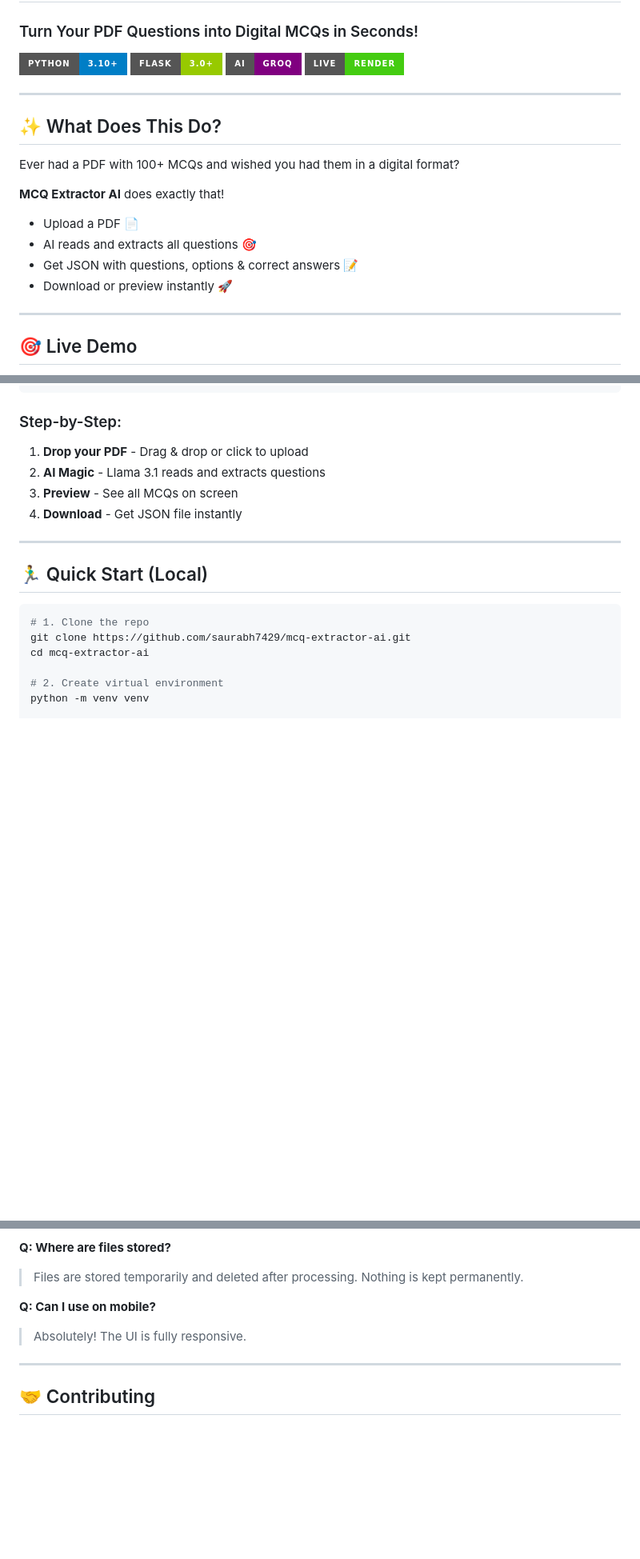
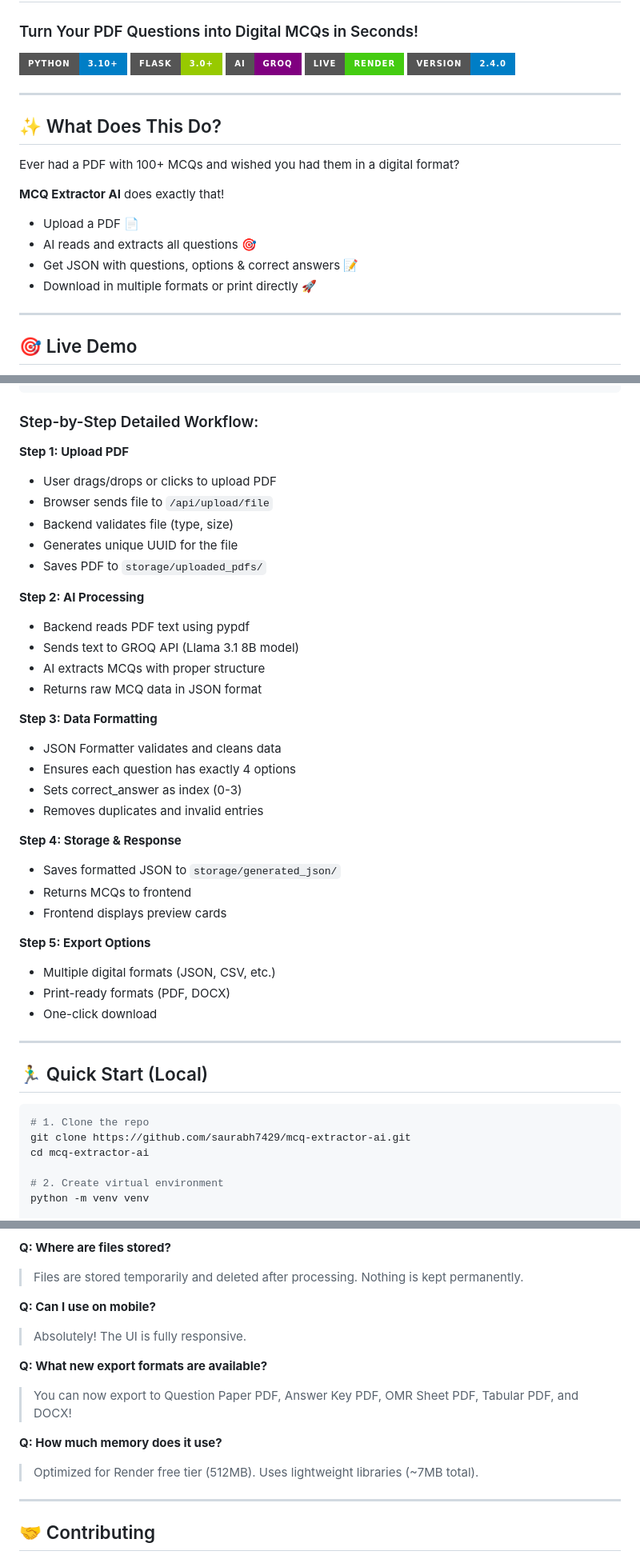
Before and after one commit to saurabh7429/mcq-extractor-ai, a Markdown page: README.md, 3 parts joined by grey strips. Shown at 80% size. Rendered like a GitHub page; badges without logos; blank space fills up the shorter version.

````diff
--- a/README.md
+++ b/README.md
@@ -6,6 +6,7 @@
 ![Flask](https://img.shields.io/badge/Flask-3.0+-green?style=for-the-badge)
 ![AI](https://img.shields.io/badge/AI-GROQ-purple?style=for-the-badge)
 ![Live](https://img.shields.io/badge/Live-Render-brightgreen?style=for-the-badge)
+![Version](https://img.shields.io/badge/Version-2.4.0-blue?style=for-the-badge)
 
 ---
 
@@ -17,7 +18,7 @@ Ever had a PDF with 100+ MCQs and wished you had them in a digital format?
 - Upload a PDF 📄
 - AI reads and extracts all questions 🎯
 - Get JSON with questions, options & correct answers 📝
-- Download or preview instantly 🚀
+- Download in multiple formats or print directly 🚀
 
 ---
 
@@ -76,11 +102,36 @@ Ever had a PDF with 100+ MCQs and wished you had them in a digital format?
      1 click          5-30 sec            Done!
 ```
 
-### Step-by-Step:
-1. **Drop your PDF** - Drag & drop or click to upload
-2. **AI Magic** - Llama 3.1 reads and extracts questions
-3. **Preview** - See all MCQs on screen
-4. **Download** - Get JSON file instantly
+### Step-by-Step Detailed Workflow:
+
+**Step 1: Upload PDF**
+- User drags/drops or clicks to upload PDF
+- Browser sends file to `/api/upload/file`
+- Backend validates file (type, size)
+- Generates unique UUID for the file
+- Saves PDF to `storage/uploaded_pdfs/`
+
+**Step 2: AI Processing**
+- Backend reads PDF text using pypdf
+- Sends text to GROQ API (Llama 3.1 8B model)
+- AI extracts MCQs with proper structure
+- Returns raw MCQ data in JSON format
+
+**Step 3: Data Formatting**
+- JSON Formatter validates and cleans data
+- Ensures each question has exactly 4 options
+- Sets correct_answer as index (0-3)
+- Removes duplicates and invalid entries
+
+**Step 4: Storage & Response**
+- Saves formatted JSON to `storage/generated_json/`
+- Returns MCQs to frontend
+- Frontend displays preview cards
+
+**Step 5: Export Options**
+- Multiple digital formats (JSON, CSV, etc.)
+- Print-ready formats (PDF, DOCX)
+- One-click download
 
 ---
 
@@ -197,6 +298,12 @@ git push origin main
 
 **Q: Can I use on mobile?**
 > Absolutely! The UI is fully responsive.
+
+**Q: What new export formats are available?**
+> You can now export to Question Paper PDF, Answer Key PDF, OMR Sheet PDF, Tabular PDF, and DOCX!
+
+**Q: How much memory does it use?**
+> Optimized for Render free tier (512MB). Uses lightweight libraries (~7MB total).
 
 ---
 
````
Also changed, not shown: other parts of README.md (+112 -37 lines).
